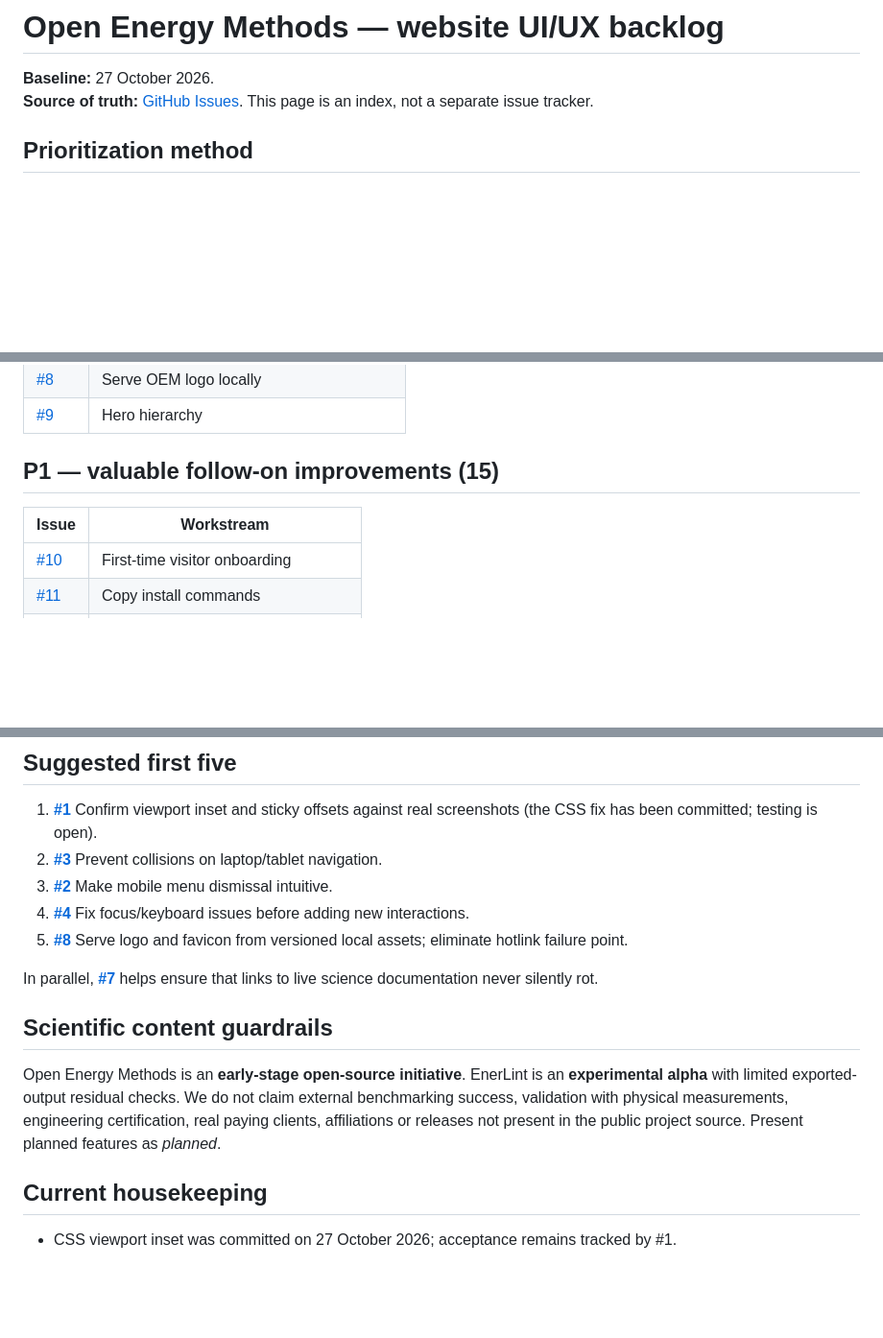
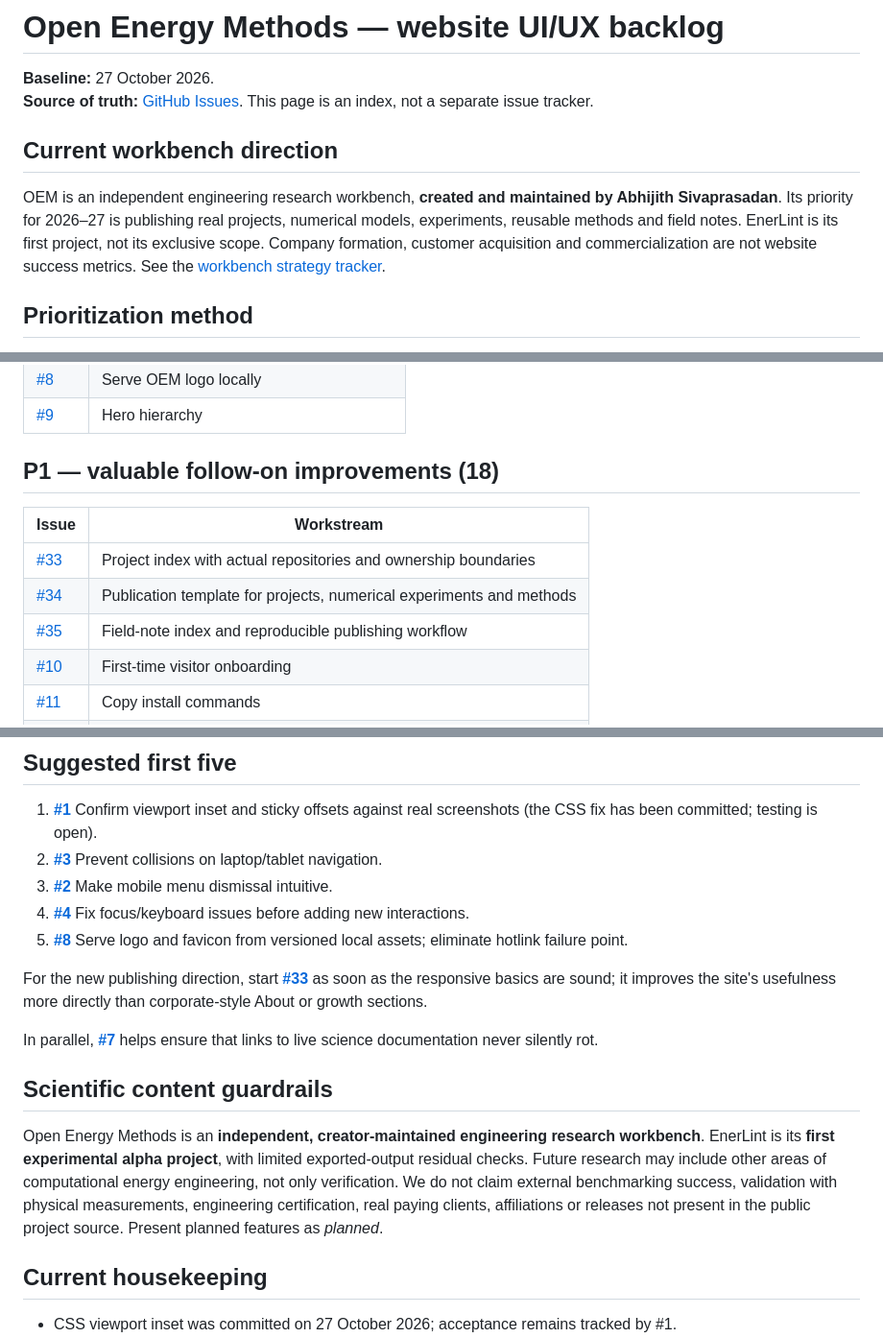
Before and after one commit to Open-Energy-Methods/open-energy-methods.github.io, a Markdown page: docs/UI_UX_BACKLOG.md, 3 parts joined by grey strips. Shown at 96% size. Drawn GitHub-style; blank space fills up the shorter version.

Commit message:
docs(roadmap): prioritize project publishing over corporate growth

```diff
--- a/docs/UI_UX_BACKLOG.md
+++ b/docs/UI_UX_BACKLOG.md
@@ -1,6 +1,9 @@
 # Open Energy Methods — website UI/UX backlog
 **Baseline:** 27 October 2026.
 **Source of truth:** [GitHub Issues](https://github.com/Open-Energy-Methods/open-energy-methods.github.io/issues). This page is an index, not a separate issue tracker.
+
+## Current workbench direction
+OEM is an independent engineering research workbench, **created and maintained by Abhijith Sivaprasadan**. Its priority for 2026–27 is publishing real projects, numerical models, experiments, reusable methods and field notes. EnerLint is its first project, not its exclusive scope. Company formation, customer acquisition and commercialization are not website success metrics. See the [workbench strategy tracker](https://github.com/Open-Energy-Methods/.github/issues/25).
 
 ## Prioritization method
 An editorial **ROI ranking**, not an empirically quantified business ROI or a guaranteed time-to-deliver. Rank = expected benefit to the first-time visitor, scientific credibility, accessibility and maintainer effort **relative** to estimated effort/risk. Reassess after accessibility and user testing.
@@ -24,9 +27,12 @@ Effort ranges and acceptance tests live in the individual issues. Issues tagged
 | [#8](https://github.com/Open-Energy-Methods/open-energy-methods.github.io/issues/8) | Serve OEM logo locally |
 | [#9](https://github.com/Open-Energy-Methods/open-energy-methods.github.io/issues/9) | Hero hierarchy |
 
-## P1 — valuable follow-on improvements (15)
+## P1 — valuable follow-on improvements (18)
 | Issue | Workstream |
 |---|---|
+| [#33](https://github.com/Open-Energy-Methods/open-energy-methods.github.io/issues/33) | Project index with actual repositories and ownership boundaries |
+| [#34](https://github.com/Open-Energy-Methods/open-energy-methods.github.io/issues/34) | Publication template for projects, numerical experiments and methods |
+| [#35](https://github.com/Open-Energy-Methods/open-energy-methods.github.io/issues/35) | Field-note index and reproducible publishing workflow |
 | [#10](https://github.com/Open-Energy-Methods/open-energy-methods.github.io/issues/10) | First-time visitor onboarding |
 | [#11](https://github.com/Open-Energy-Methods/open-energy-methods.github.io/issues/11) | Copy install commands |
 | [#12](https://github.com/Open-Energy-Methods/open-energy-methods.github.io/issues/12) | EnerLint detail page |
@@ -60,10 +66,12 @@ Effort ranges and acceptance tests live in the individual issues. Issues tagged
 4. **[#4](https://github.com/Open-Energy-Methods/open-energy-methods.github.io/issues/4)** Fix focus/keyboard issues before adding new interactions.
 5. **[#8](https://github.com/Open-Energy-Methods/open-energy-methods.github.io/issues/8)** Serve logo and favicon from versioned local assets; eliminate hotlink failure point.
 
+For the new publishing direction, start **[#33](https://github.com/Open-Energy-Methods/open-energy-methods.github.io/issues/33)** as soon as the responsive basics are sound; it improves the site's usefulness more directly than corporate-style About or growth sections.
+
 In parallel, **[#7](https://github.com/Open-Energy-Methods/open-energy-methods.github.io/issues/7)** helps ensure that links to live science documentation never silently rot.
 
 ## Scientific content guardrails
-Open Energy Methods is an **early-stage open-source initiative**. EnerLint is an **experimental alpha** with limited exported-output residual checks. We do not claim external benchmarking success, validation with physical measurements, engineering certification, real paying clients, affiliations or releases not present in the public project source. Present planned features as *planned*.
+Open Energy Methods is an **independent, creator-maintained engineering research workbench**. EnerLint is its **first experimental alpha project**, with limited exported-output residual checks. Future research may include other areas of computational energy engineering, not only verification. We do not claim external benchmarking success, validation with physical measurements, engineering certification, real paying clients, affiliations or releases not present in the public project source. Present planned features as *planned*.
 
 ## Current housekeeping
 - CSS viewport inset was committed on 27 October 2026; acceptance remains tracked by #1.
```
